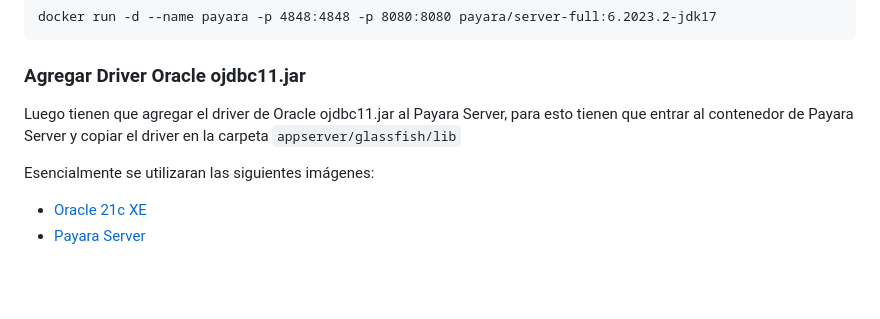
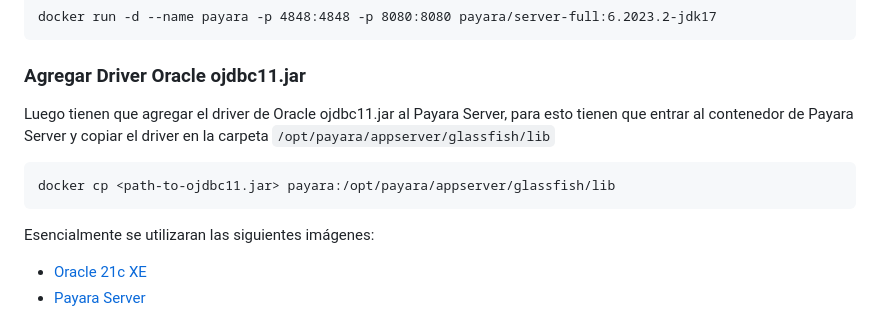
Before and after one commit to arayaroma/tarea-programacion-iii-2023, a Markdown page: README.md, the part around the change. Rendered like a GitHub page; blank space fills up the shorter version.

Commit message:
[doc] README.md cp ojdbc11.jar to container

````diff
--- a/README.md
+++ b/README.md
@@ -14,7 +14,11 @@ docker run -d -p 1521:1521 --name oracle -e ORACLE_PASSWORD=tremendisimo -e APP_
 docker run -d --name payara -p 4848:4848 -p 8080:8080 payara/server-full:6.2023.2-jdk17
 ```
 ### Agregar Driver Oracle ojdbc11.jar
-Luego tienen que agregar el driver de Oracle ojdbc11.jar al Payara Server, para esto tienen que entrar al contenedor de Payara Server y copiar el driver en la carpeta `appserver/glassfish/lib`
+Luego tienen que agregar el driver de Oracle ojdbc11.jar al Payara Server, para esto tienen que entrar al contenedor de Payara Server y copiar el driver en la carpeta `/opt/payara/appserver/glassfish/lib`
+
+```docker
+docker cp <path-to-ojdbc11.jar> payara:/opt/payara/appserver/glassfish/lib
+```
 
 Esencialmente se utilizaran las siguientes im&aacute;genes:
 - [Oracle 21c XE](https://hub.docker.com/r/gvenzl/oracle-xe)
````
